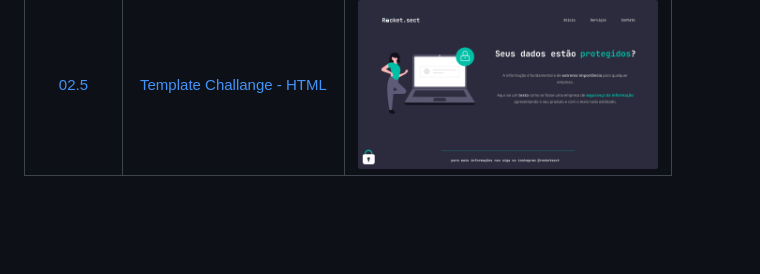
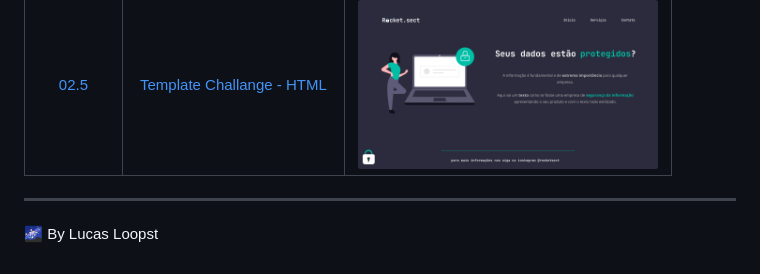
Before and after one commit to LucasLoopsT/Projetos__Rocket, a Markdown page: README.md, the part around the change. GitHub-like rendering; blank space fills up the shorter version.

```diff
--- a/README.md
+++ b/README.md
@@ -66,3 +66,7 @@
         </tr>
     </tbody>
 </table></p>
+
+---
+
+🌌 By Lucas Loopst
```
